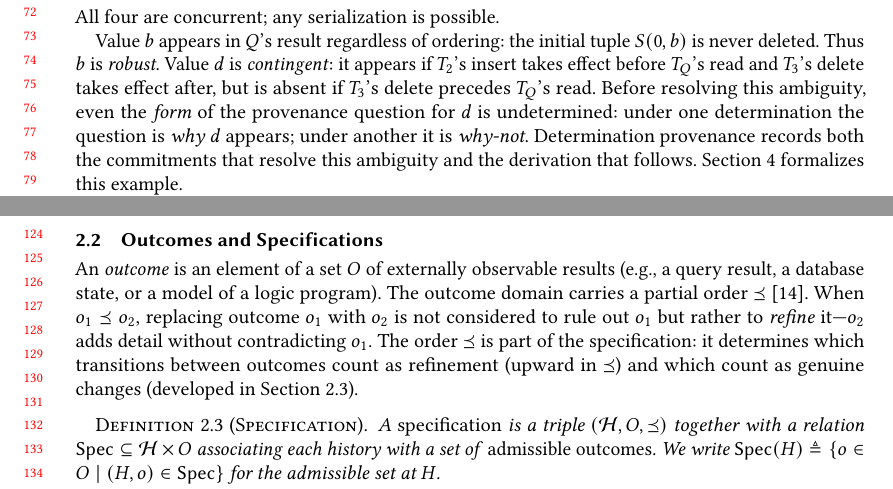
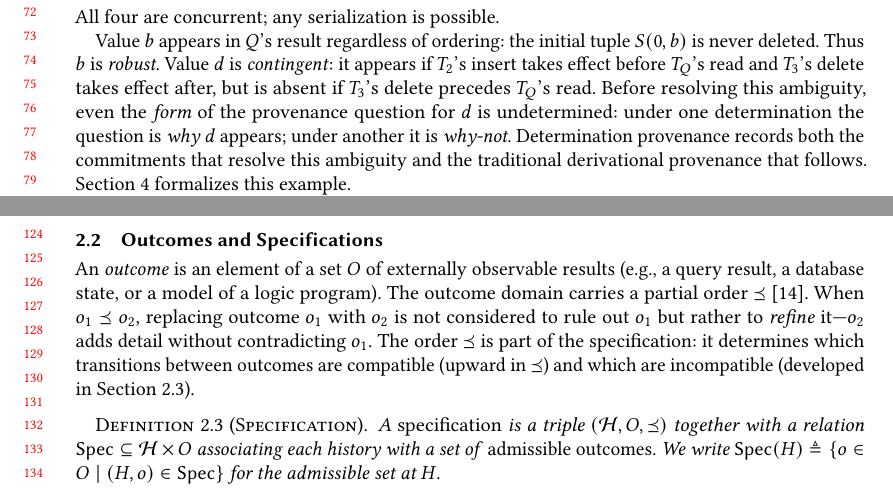
Before and after one commit to jhellerstein/provenance, a LaTeX paper (main.tex): two parts of pages 2 and 3 of 30, joined at a grey line, cut so that both start at the same text. Compiled offline with pdfLaTeX.

Commit message:
s/refinement vs genuine changes/compatible vs incompatible/

```diff
--- a/main.tex
+++ b/main.tex
@@ -187,7 +187,7 @@ stable-model---correspond to different levels of the filtration.
   question for $d$ is undetermined: under one determination the question
   is \emph{why} $d$ appears; under another it is \emph{why-not}.
   Determination provenance records both the commitments that resolve
-  this ambiguity and the derivation that follows.
+  this ambiguity and the traditional derivational provenance that follows.
   Section~\ref{sec:transactions} formalizes this example.
 \end{example}
 
@@ -280,8 +280,8 @@ When $o_1 \Ord o_2$, replacing outcome $o_1$ with $o_2$ is not considered
 to rule out $o_1$ but rather to \emph{refine} it---$o_2$ adds detail
 without contradicting $o_1$.
 The order $\Ord$ is part of the specification: it determines which
-transitions between outcomes count as refinement (upward in $\Ord$) and
-which count as genuine changes (developed in
+transitions between outcomes are compatible (upward in $\Ord$) and
+which are incompatible (developed in
 Section~\ref{sec:three-forces}).
 
 \begin{definition}[Specification]
```
